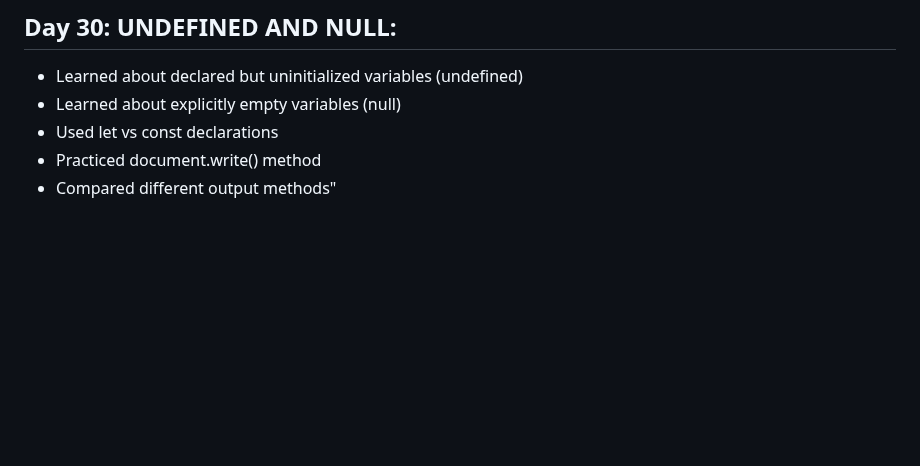
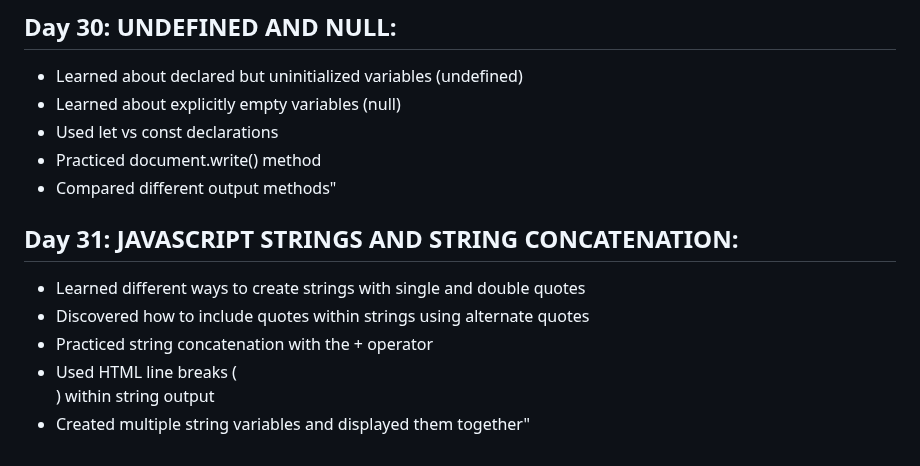
Before and after one commit to princeamissahjr/100-days-of-code, a Markdown page: progress.md, the part around the change. Rendered like a GitHub page; blank space fills up the shorter version.

Commit message:
My progress

```diff
--- a/progress.md
+++ b/progress.md
@@ -277,3 +277,10 @@ Key Insight:
 - Used let vs const declarations
 - Practiced document.write() method
 - Compared different output methods"
+
+## Day 31: JAVASCRIPT STRINGS AND STRING CONCATENATION:
+- Learned different ways to create strings with single and double quotes
+- Discovered how to include quotes within strings using alternate quotes
+- Practiced string concatenation with the + operator
+- Used HTML line breaks (<br />) within string output
+- Created multiple string variables and displayed them together"
```
